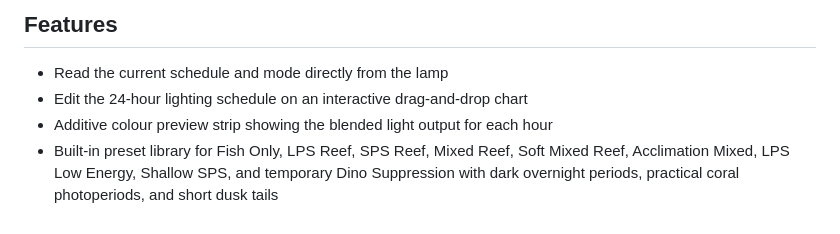
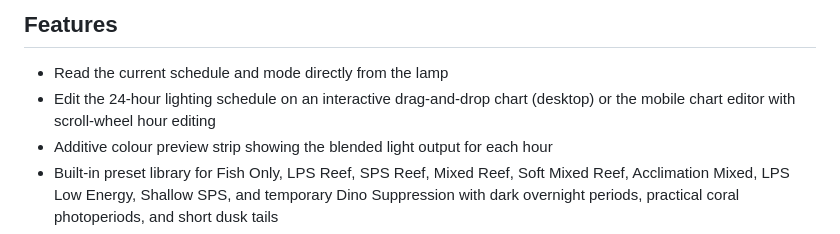
Before and after one commit to LegalReefing/k7-led-controller, a Markdown page: README.md, the part around one of its changes. Rendered like a GitHub page.

```diff
--- a/README.md
+++ b/README.md
@@ -30,7 +34,7 @@ The ESP32 controller is the full-featured option: a small board runs 24/7 beside
 ## Features
 
 - Read the current schedule and mode directly from the lamp
-- Edit the 24-hour lighting schedule on an interactive drag-and-drop chart
+- Edit the 24-hour lighting schedule on an interactive drag-and-drop chart (desktop) or the mobile chart editor with scroll-wheel hour editing
 - Additive colour preview strip showing the blended light output for each hour
 - Built-in preset library for Fish Only, LPS Reef, SPS Reef, Mixed Reef, Soft Mixed Reef, Acclimation Mixed, LPS Low Energy, Shallow SPS, and temporary Dino Suppression with dark overnight periods, practical coral photoperiods, and short dusk tails
 - Master brightness slider and per-channel intensity sliders (absolute output ceiling per channel)
```
Also changed, not shown: other parts of README.md (+4 -0 lines), docs/screenshot-android.png (added), docs/screenshot-pc-bridge.png (added), 2 other files.
